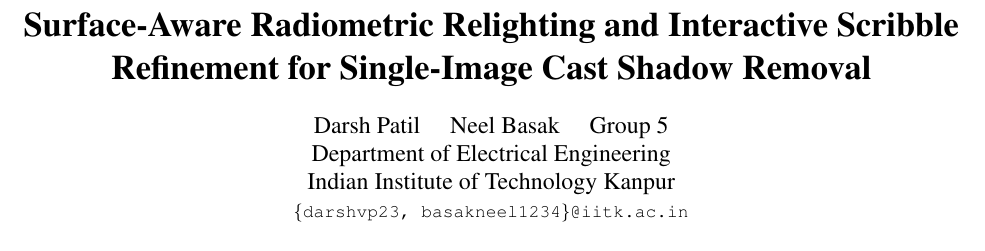
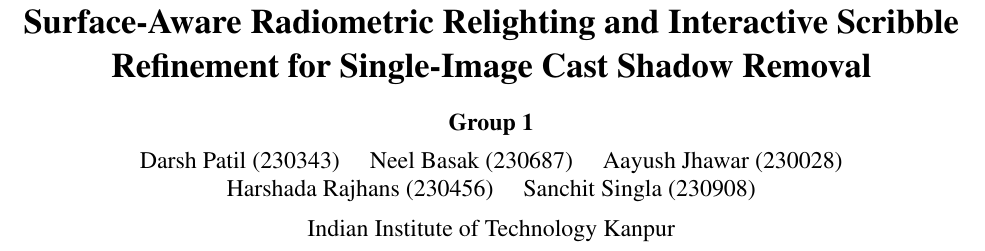
Before and after one commit to NeelBasak/Shadow-Remover-Tool, a LaTeX paper (report/main.tex): part of page 1 of 10, cut so that both start at the same text. Compiled offline with pdfLaTeX; a missing bibliography style is replaced by a similar one.

Commit message:
docs(report): update author block with all 5 group members and roll numbers

```diff
--- a/report/main.tex
+++ b/report/main.tex
@@ -50,10 +50,10 @@
 \title{Surface-Aware Radiometric Relighting and Interactive Scribble Refinement for Single-Image Cast Shadow Removal}
 
 \author{
-Darsh Patil \quad Neel Basak \quad Group 5\\
-Department of Electrical Engineering\\
+\textbf{Group 1}\\[0.4em]
+Darsh Patil (230343) \quad Neel Basak (230687) \quad Aayush Jhawar (230028) \\
+Harshada Rajhans (230456) \quad Sanchit Singla (230908) \\[0.5em]
 Indian Institute of Technology Kanpur\\
-{\tt\small \{darshvp23, basakneel1234\}@iitk.ac.in}
 }
 
 \maketitle
```
Also changed, not shown: packages.txt (line endings or trailing spaces).
